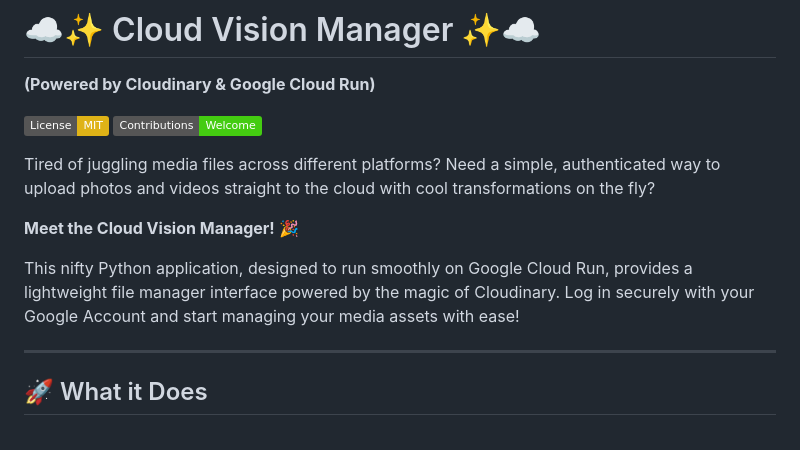
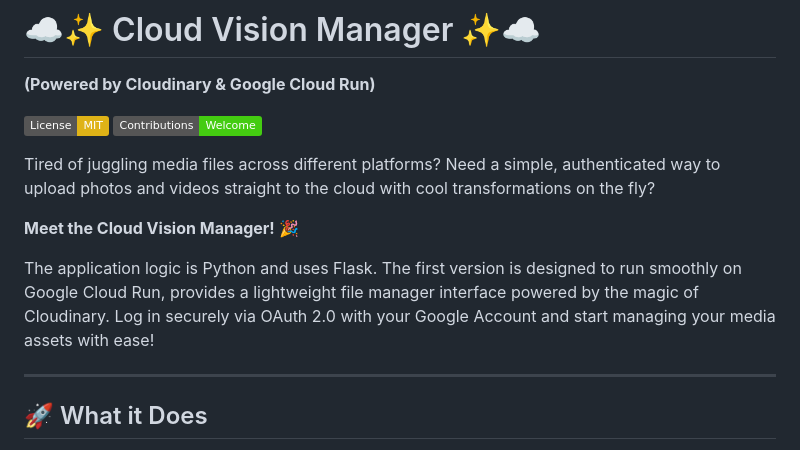
Before and after one commit to calivision/cloudinary, a Markdown page: README.md, the part around the change. GitHub-like rendering; badges without logos.

Commit message:
Update README.md
Updated Content

```diff
--- a/README.md
+++ b/README.md
@@ -9,7 +9,7 @@ Tired of juggling media files across different platforms? Need a simple, authent
 
 **Meet the Cloud Vision Manager!** 🎉
 
-This nifty Python application, designed to run smoothly on Google Cloud Run, provides a lightweight file manager interface powered by the magic of Cloudinary. Log in securely with your Google Account and start managing your media assets with ease!
+The application logic is Python and uses Flask. The first version is designed to run smoothly on Google Cloud Run, provides a lightweight file manager interface powered by the magic of Cloudinary. Log in securely via OAuth 2.0 with your Google Account and start managing your media assets with ease!
 
 ---
 
```
